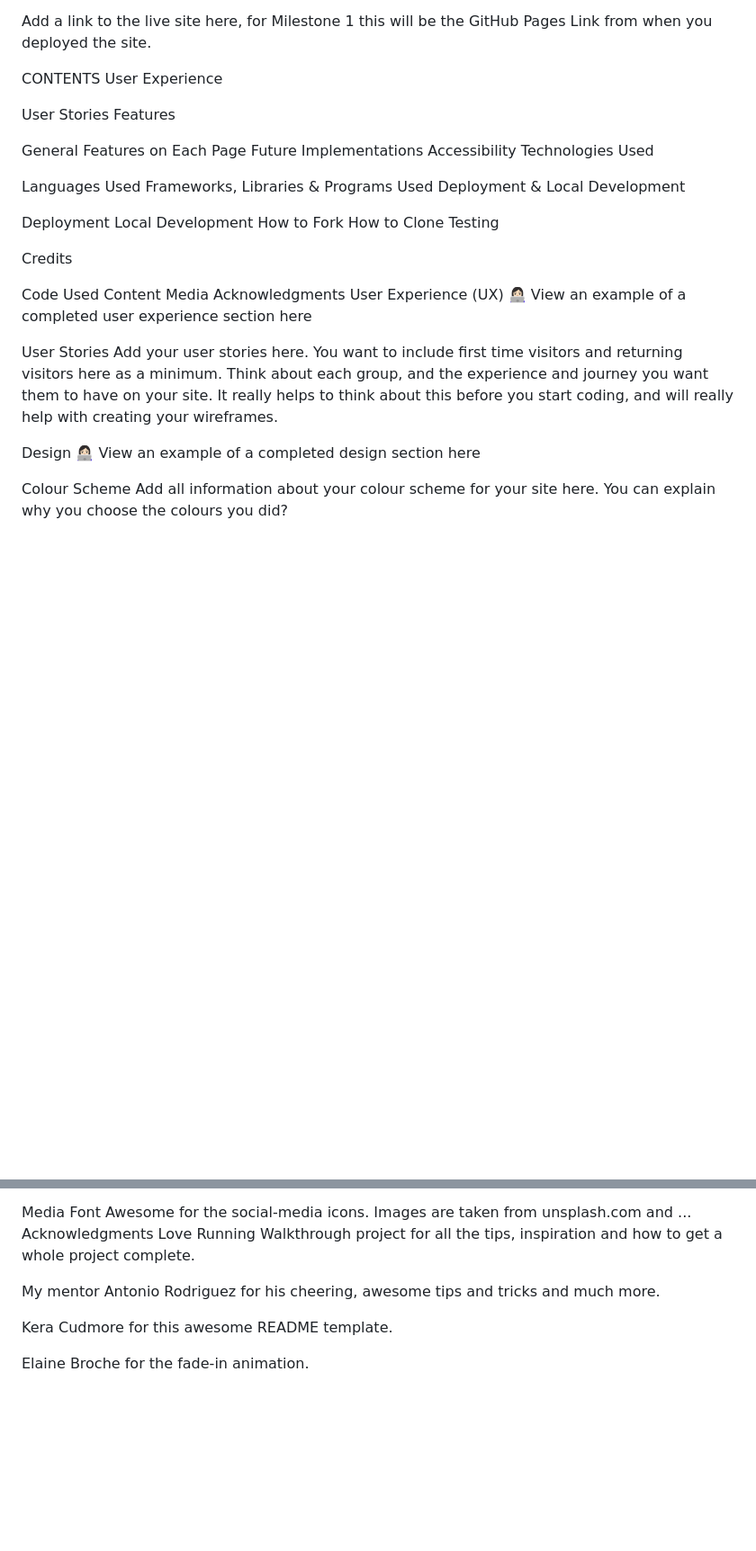
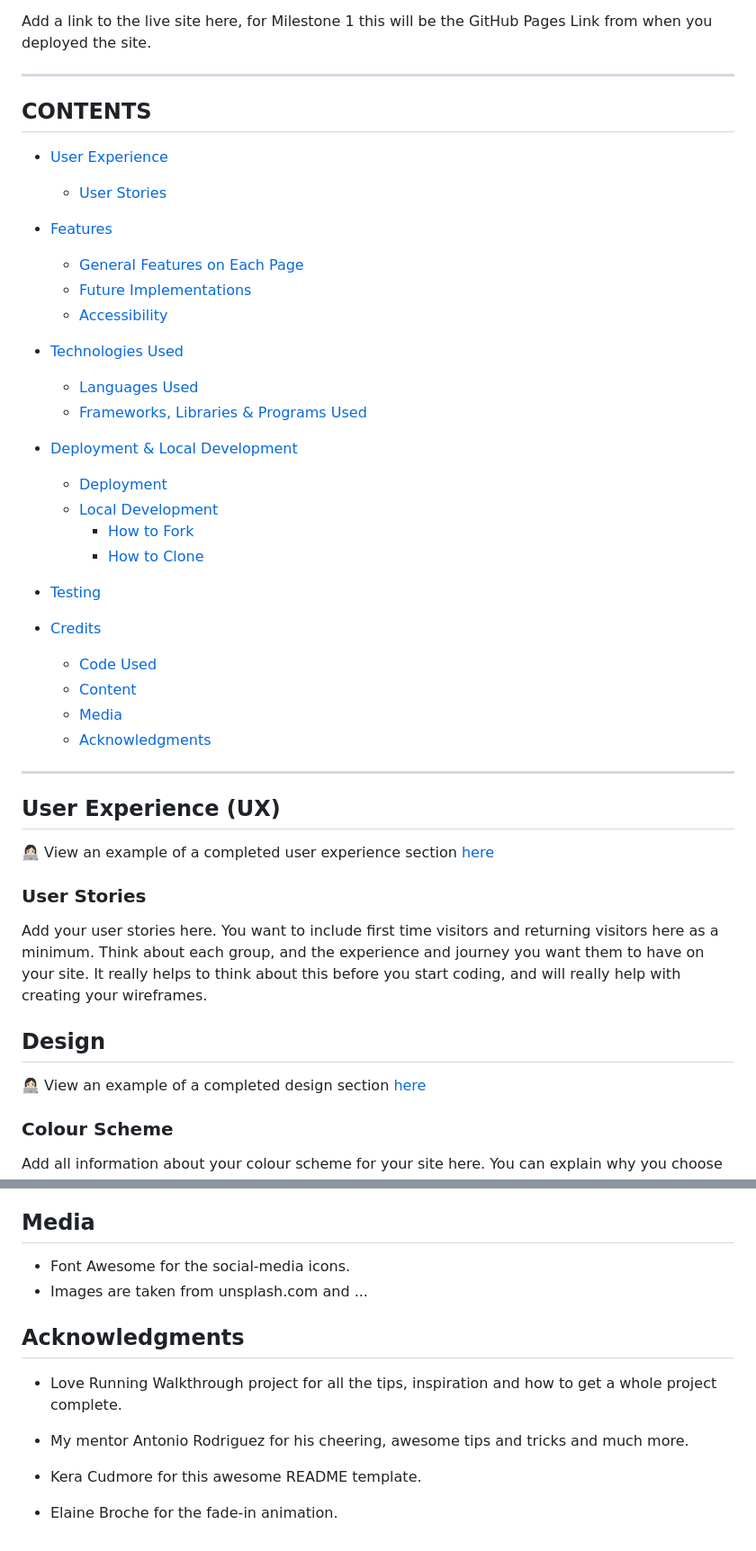
Before and after one commit to Vrzadek/esports-coachingpp1---temporary-repo-, a Markdown page: README.md, 2 parts joined by grey strips. Shown: that part at 90% size. GitHub-like rendering; blank space fills up the shorter version.

```diff
--- a/README.md
+++ b/README.md
@@ -5,42 +6,52 @@ Add an image of the finished site here. I like to use amiresponsive to get an im
 
 Add a link to the live site here, for Milestone 1 this will be the GitHub Pages Link from when you deployed the site.
 
-CONTENTS
-User Experience
 
-User Stories
-Features
+---
 
-General Features on Each Page
-Future Implementations
-Accessibility
-Technologies Used
+## CONTENTS
 
-Languages Used
-Frameworks, Libraries & Programs Used
-Deployment & Local Development
+* [User Experience](#user-experience-ux)
+  * [User Stories](#user-stories)
 
-Deployment
-Local Development
-How to Fork
-How to Clone
-Testing
+* [Features](#features)
+  * [General Features on Each Page](#general-features-on-each-page)
+  * [Future Implementations](#future-implementations)
+  * [Accessibility](#accessibility)
 
-Credits
+* [Technologies Used](#technologies-used)
+  * [Languages Used](#languages-used)
+  * [Frameworks, Libraries & Programs Used](#frameworks-libraries--programs-used)
 
-Code Used
-Content
-Media
-Acknowledgments
-User Experience (UX)
-👩🏻‍💻 View an example of a completed user experience section here
+* [Deployment & Local Development](#deployment--local-development)
+  * [Deployment](#deployment)
+  * [Local Development](#local-development)
+    * [How to Fork](#how-to-fork)
+    * [How to Clone](#how-to-clone)
 
-User Stories
+* [Testing](#testing)
+
+* [Credits](#credits)
+  * [Code Used](#code-used)
+  * [Content](#content)
+  * [Media](#media)
+  * [Acknowledgments](#acknowledgments)
+
+---
+
+## User Experience (UX)
+
+👩🏻‍💻 View an example of a completed user experience section [here](https://github.com/kera-cudmore/Bully-Book-Club#user-experience-ux)
+
+### User Stories
+
 Add your user stories here. You want to include first time visitors and returning visitors here as a minimum. Think about each group, and the experience and journey you want them to have on your site. It really helps to think about this before you start coding, and will really help with creating your wireframes.
 
-Design
-👩🏻‍💻 View an example of a completed design section here
+## Design
 
-Colour Scheme
+👩🏻‍💻 View an example of a completed design section [here](https://github.com/kera-cudmore/earth-day-hackathon-2022#Design)
+
+### Colour Scheme
+
 Add all information about your colour scheme for your site here. You can explain why you choose the colours you did?
 
@@ -130,13 +164,14 @@ Content
 All the written content was made by Viktor Rzadek.
 
-Media
-Font Awesome for the social-media icons.
-Images are taken from unsplash.com and ...
-Acknowledgments
-Love Running Walkthrough project for all the tips, inspiration and how to get a whole project complete.
+##  Media
+- Font Awesome for the social-media icons.
+- Images are taken from unsplash.com and ...
 
-My mentor Antonio Rodriguez for his cheering, awesome tips and tricks and much more.
+##  Acknowledgments
+- Love Running Walkthrough project for all the tips, inspiration and how to get a whole project complete.
 
-Kera Cudmore for this awesome README template.
+- My mentor Antonio Rodriguez for his cheering, awesome tips and tricks and much more.
 
-Elaine Broche for the fade-in animation.
+- Kera Cudmore for this awesome README template.
+
+- Elaine Broche for the fade-in animation.
```
Also changed, not shown: other parts of README.md (+58 -34 lines).
